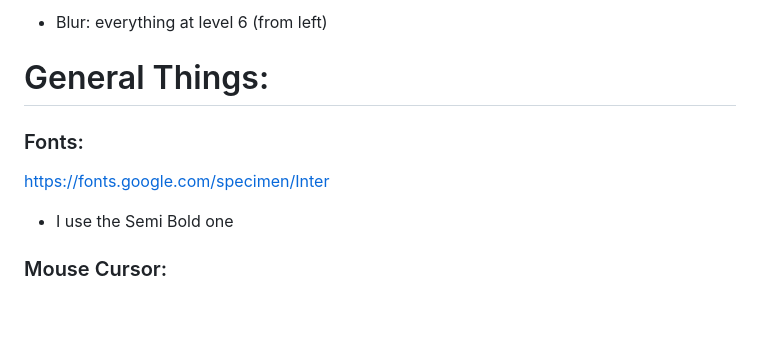
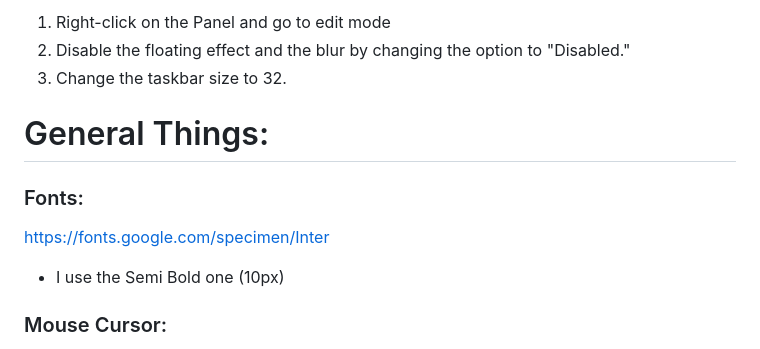
Before and after one commit to Nico-Shock/My-Arch-Workspace, a Markdown page: README.md, the part around one of its changes. Drawn GitHub-style; blank space fills up the shorter version.

```diff
--- a/README.md
+++ b/README.md
@@ -168,5 +198,7 @@ yay kvantum
 
-- Blur: everything at level 6 (from left)
+1. Right-click on the Panel and go to edit mode
+2. Disable the floating effect and the blur by changing the option to "Disabled."
+3. Change the taskbar size to 32.
 
 # General Things:
 
@@ -174,7 +206,7 @@ yay kvantum
 
 https://fonts.google.com/specimen/Inter
 
-- I use the Semi Bold one
+- I use the Semi Bold one (10px)
 
 ### Mouse Cursor:
 
```
Also changed, not shown: other parts of README.md (+56 -26 lines).
